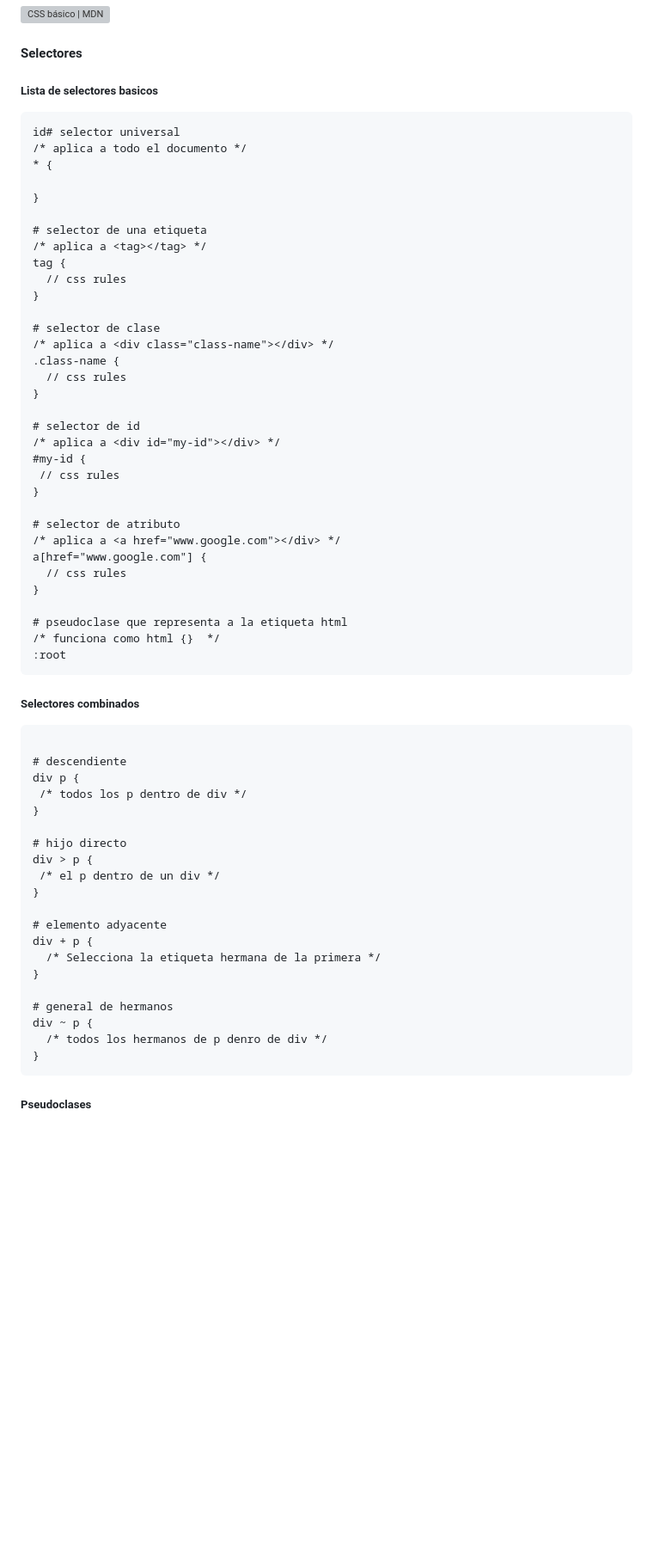
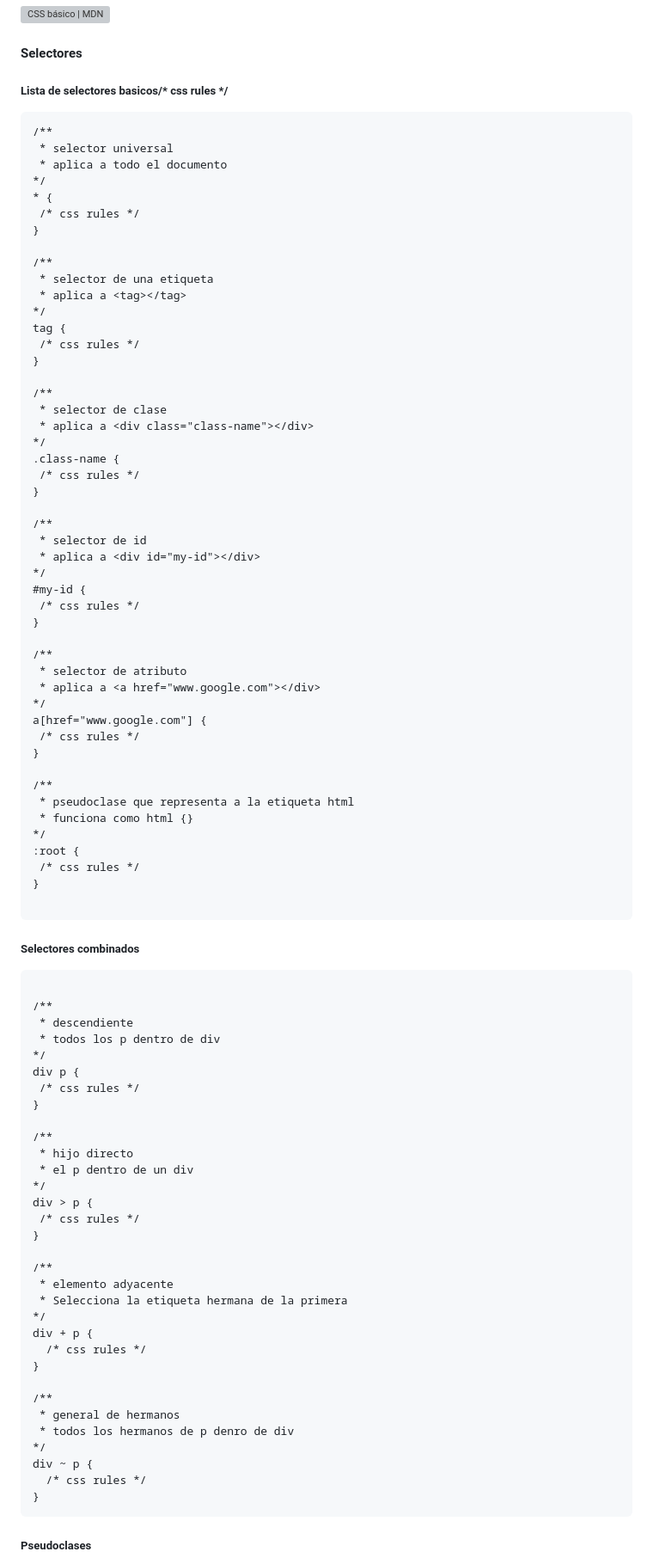
Before and after one commit to montoyaguzman/gen28-intro-a-la-web, a Markdown page: readme.md, the part around one of its changes. Shown at 86% size. Rendered like a GitHub page; blank space fills up the shorter version; grey boxes are pictures that could not be loaded.

````diff
--- a/readme.md
+++ b/readme.md
@@ -319,66 +315,93 @@ En html existen elementos de **inline** (se limitan a su contenido) y elemento d
 
 #### Selectores
 
-##### Lista de selectores basicos
+##### Lista de selectores basicos/* css rules */
 
 ```
-id# selector universal
-/* aplica a todo el documento */
+/**
+ * selector universal
+ * aplica a todo el documento
+*/
 * {
-
+ /* css rules */
 }
 
-# selector de una etiqueta
-/* aplica a <tag></tag> */
+/**
+ * selector de una etiqueta
+ * aplica a <tag></tag>
+*/
 tag {
-  // css rules
+ /* css rules */
 }
 
-# selector de clase
-/* aplica a <div class="class-name"></div> */
+/**
+ * selector de clase
+ * aplica a <div class="class-name"></div>
+*/
 .class-name {
-  // css rules
+ /* css rules */
 }
 
-# selector de id
-/* aplica a <div id="my-id"></div> */
+/**
+ * selector de id
+ * aplica a <div id="my-id"></div>
+*/
 #my-id {
- // css rules
+ /* css rules */
 }
 
-# selector de atributo
-/* aplica a <a href="www.google.com"></div> */
+/**
+ * selector de atributo
+ * aplica a <a href="www.google.com"></div>
+*/
 a[href="www.google.com"] {
-  // css rules
+ /* css rules */
 }
 
-# pseudoclase que representa a la etiqueta html
-/* funciona como html {}  */
-:root
+/**
+ * pseudoclase que representa a la etiqueta html
+ * funciona como html {}
+*/
+:root {
+ /* css rules */
+}
+
 ```
 
 ##### Selectores combinados
 
 ```
 
-# descendiente
+/**
+ * descendiente
+ * todos los p dentro de div
+*/
 div p {
- /* todos los p dentro de div */
+ /* css rules */
 }
 
-# hijo directo
+/**
+ * hijo directo
+ * el p dentro de un div
+*/
 div > p {
- /* el p dentro de un div */
+ /* css rules */
 }
 
-# elemento adyacente
+/**
+ * elemento adyacente
+ * Selecciona la etiqueta hermana de la primera
+*/
 div + p {
-  /* Selecciona la etiqueta hermana de la primera */
+  /* css rules */
 }
 
-# general de hermanos
+/**
+ * general de hermanos
+ * todos los hermanos de p denro de div
+*/
 div ~ p {
-  /* todos los hermanos de p denro de div */
+  /* css rules */
 }
 ```
 
````
Also changed, not shown: other parts of readme.md (+15 -25 lines).
